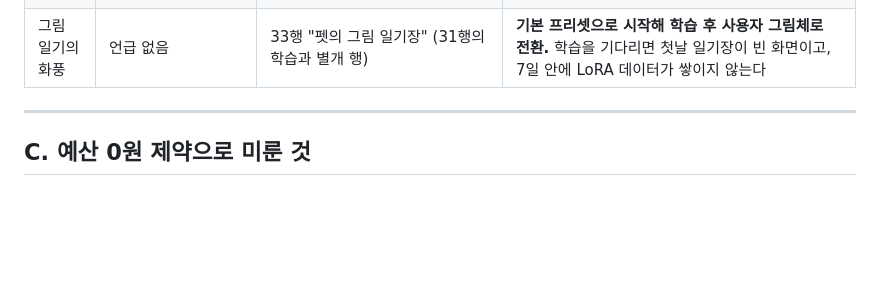
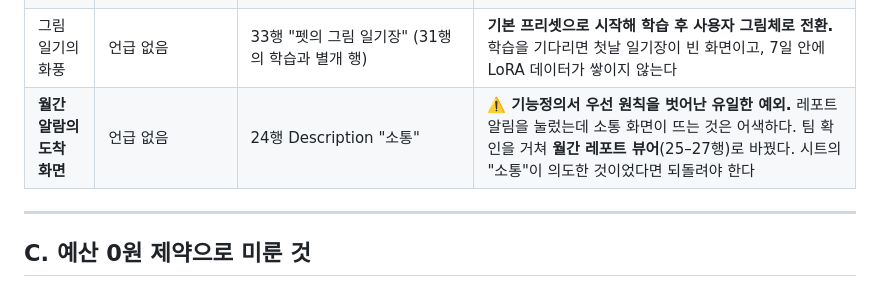
Before and after one commit to madcamp-official/26s-w2-c1-04, a Markdown page: docs/BACKLOG.md, the part around the change. GitHub-like rendering; blank space fills up the shorter version.

```diff
--- a/docs/BACKLOG.md
+++ b/docs/BACKLOG.md
@@ -35,6 +35,7 @@
 | 미디어 저장 | "Object Storage: Kcloud VM" | 언급 없음 | **VM 파일시스템 + FastAPI 정적 서빙.** VM은 오브젝트 스토리지가 아니므로 기획 문서의 표현이 부정확하다 |
 | AI의 정체 | "Stable Diffusion LoRA" (이미지 생성만) | 30행 "쓰다듬으면 말을 함", 31행 "AI가 그림체를 학습해서 낙서를 뱉음", 33행 "펫의 그림 일기장" | **둘 다 필요.** 30행과 33행의 캡션은 **LLM**, 31행은 **SD LoRA**. 기획 문서는 LLM을 아예 언급하지 않았으나 30행을 구현하려면 필요하다 |
 | 그림 일기의 화풍 | 언급 없음 | 33행 "펫의 그림 일기장" (31행의 학습과 별개 행) | **기본 프리셋으로 시작해 학습 후 사용자 그림체로 전환.** 학습을 기다리면 첫날 일기장이 빈 화면이고, 7일 안에 LoRA 데이터가 쌓이지 않는다 |
+| **월간 알람의 도착 화면** | 언급 없음 | 24행 Description "소통" | ⚠️ **기능정의서 우선 원칙을 벗어난 유일한 예외.** 레포트 알림을 눌렀는데 소통 화면이 뜨는 것은 어색하다. 팀 확인을 거쳐 **월간 레포트 뷰어**(25–27행)로 바꿨다. 시트의 "소통"이 의도한 것이었다면 되돌려야 한다 |
 
 ---
 
```
Also changed, not shown: docs/ERD.md (+1 -1 lines), docs/SPEC.md (+12 -10 lines).
